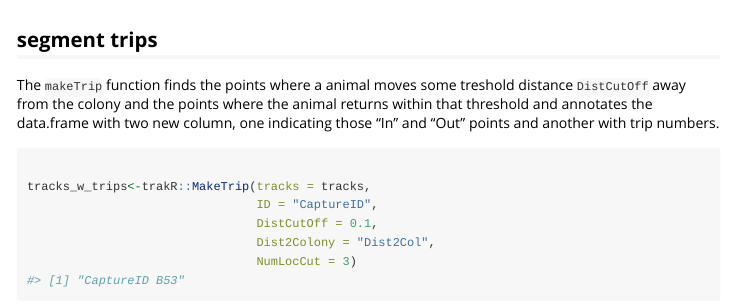
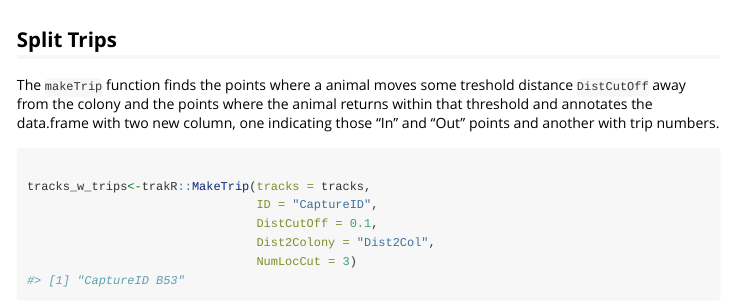
Before and after one commit to abfleishman/trakR, an R Markdown document (vignettes/split_trips.Rmd): the page in a window 1100 px wide, from 820 px down. Rendered offline with R 4.5, knitr and Pandoc, with nearby package versions; some code elsewhere in the file could not run offline.

Commit message:
rename section

````diff
--- a/vignettes/split_trips.Rmd
+++ b/vignettes/split_trips.Rmd
@@ -42,7 +42,7 @@ tracks$Dist2Col<-trakR::Dist2Colony(tracks = tracks,
                                     ColonyLong = -169.6760)
 ```
 
-## segment trips
+## Split Trips
 
 The `makeTrip` function finds the points where a animal moves some treshold distance `DistCutOff` away from the colony and the points where the animal returns within that threshold and annotates the data.frame with two new column, one indicating those "In" and "Out" points and another with trip numbers.
 ```{r make trips}
````
